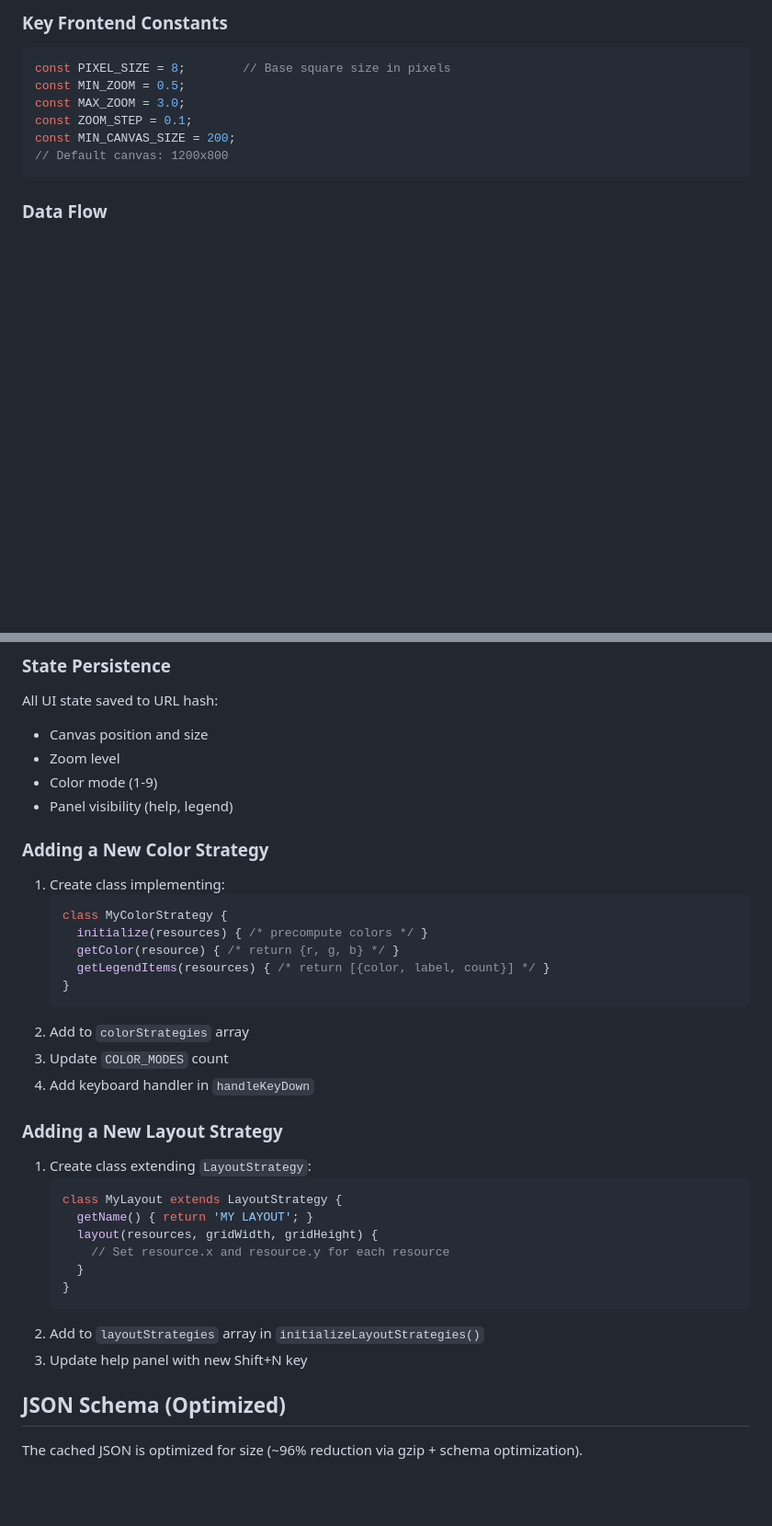
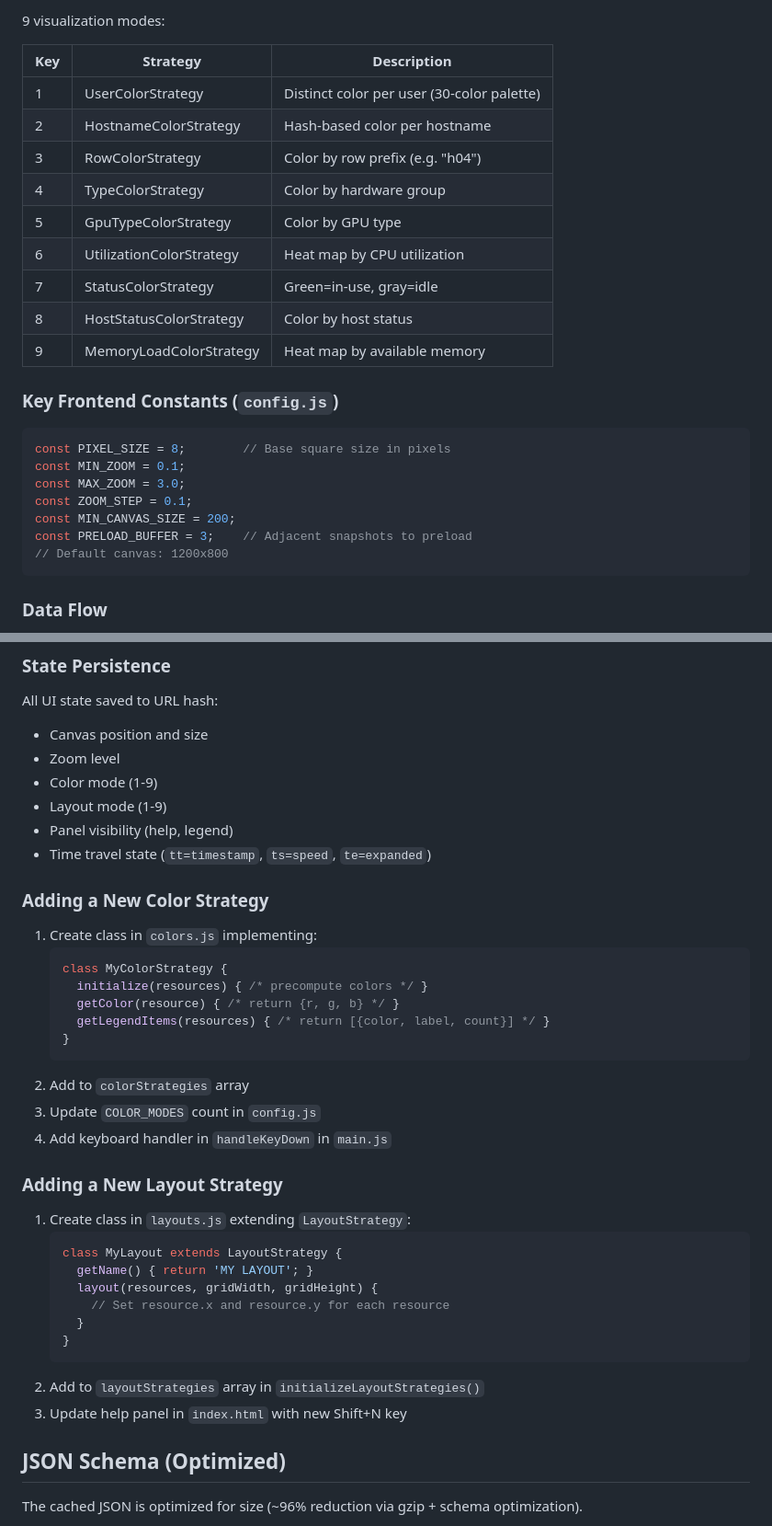
Before and after one commit to krokicki/cluster-art, a Markdown page: CLAUDE.md, 2 parts joined by grey strips. Shown: that part at 92% size. Drawn GitHub-style; blank space fills up the shorter version.

````diff
--- a/CLAUDE.md
+++ b/CLAUDE.md
@@ -106,12 +150,27 @@ class Resource {
 
-### Key Frontend Constants
+9 visualization modes:
+
+| Key | Strategy | Description |
+|-----|----------|-------------|
+| 1 | UserColorStrategy | Distinct color per user (30-color palette) |
+| 2 | HostnameColorStrategy | Hash-based color per hostname |
+| 3 | RowColorStrategy | Color by row prefix (e.g. "h04") |
+| 4 | TypeColorStrategy | Color by hardware group |
+| 5 | GpuTypeColorStrategy | Color by GPU type |
+| 6 | UtilizationColorStrategy | Heat map by CPU utilization |
+| 7 | StatusColorStrategy | Green=in-use, gray=idle |
+| 8 | HostStatusColorStrategy | Color by host status |
+| 9 | MemoryLoadColorStrategy | Heat map by available memory |
+
+### Key Frontend Constants (`config.js`)
 
 ```javascript
 const PIXEL_SIZE = 8;        // Base square size in pixels
-const MIN_ZOOM = 0.5;
+const MIN_ZOOM = 0.1;
 const MAX_ZOOM = 3.0;
 const ZOOM_STEP = 0.1;
 const MIN_CANVAS_SIZE = 200;
+const PRELOAD_BUFFER = 3;    // Adjacent snapshots to preload
 // Default canvas: 1200x800
 ```
 
@@ -131,11 +190,13 @@ All UI state saved to URL hash:
 - Canvas position and size
 - Zoom level
 - Color mode (1-9)
+- Layout mode (1-9)
 - Panel visibility (help, legend)
+- Time travel state (`tt=timestamp`, `ts=speed`, `te=expanded`)
 
 ### Adding a New Color Strategy
 
-1. Create class implementing:
+1. Create class in `colors.js` implementing:
    ```javascript
    class MyColorStrategy {
      initialize(resources) { /* precompute colors */ }
@@ -144,12 +205,12 @@ All UI state saved to URL hash:
    }
    ```
 2. Add to `colorStrategies` array
-3. Update `COLOR_MODES` count
-4. Add keyboard handler in `handleKeyDown`
+3. Update `COLOR_MODES` count in `config.js`
+4. Add keyboard handler in `handleKeyDown` in `main.js`
 
 ### Adding a New Layout Strategy
 
-1. Create class extending `LayoutStrategy`:
+1. Create class in `layouts.js` extending `LayoutStrategy`:
    ```javascript
    class MyLayout extends LayoutStrategy {
      getName() { return 'MY LAYOUT'; }
@@ -159,7 +220,7 @@ All UI state saved to URL hash:
    }
    ```
 2. Add to `layoutStrategies` array in `initializeLayoutStrategies()`
-3. Update help panel with new Shift+N key
+3. Update help panel in `index.html` with new Shift+N key
 
 ## JSON Schema (Optimized)
 
````
Also changed, not shown: other parts of CLAUDE.md (+84 -37 lines).
